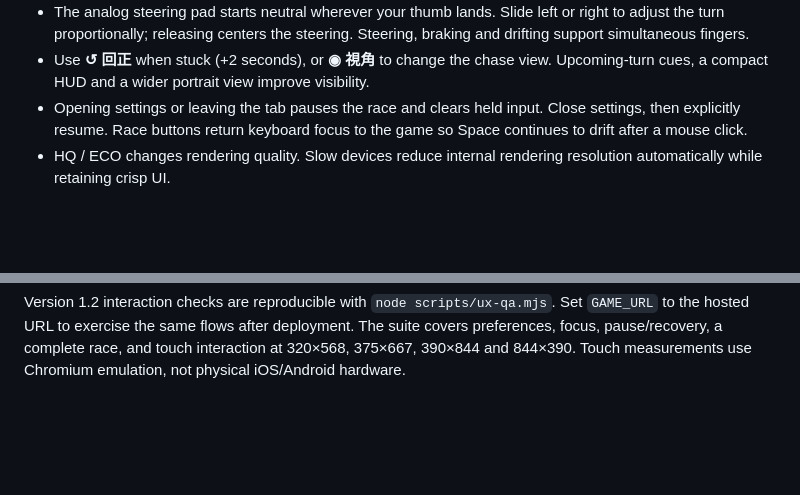
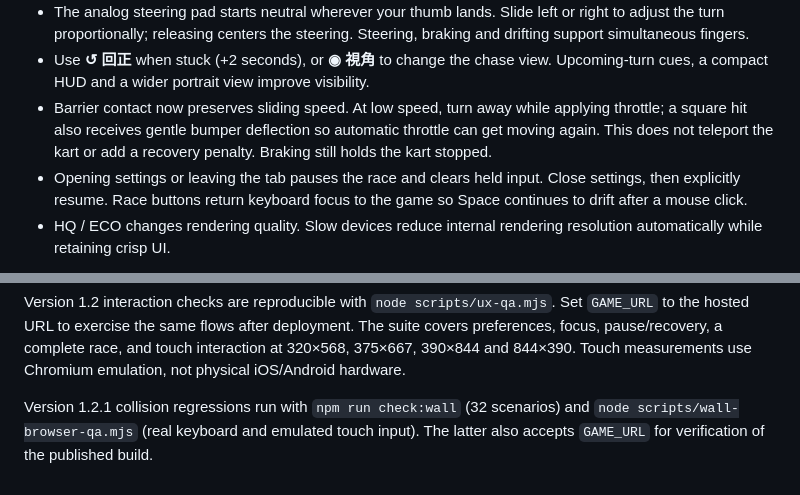
Before and after one commit to jjuyp/coastline-kart, a Markdown page: README.md, 2 parts joined by grey strips. Drawn GitHub-style; blank space fills up the shorter version.

Commit message:
Fix karts becoming pinned against barriers

```diff
--- a/README.md
+++ b/README.md
@@ -35,6 +35,10 @@ Use a current browser with WebGL and hardware acceleration enabled.
   Steering, braking and drifting support simultaneous fingers.
 - Use **↺ 回正** when stuck (+2 seconds), or **◉ 視角** to change the chase view.
   Upcoming-turn cues, a compact HUD and a wider portrait view improve visibility.
+- Barrier contact now preserves sliding speed. At low speed, turn away while
+  applying throttle; a square hit also receives gentle bumper deflection so
+  automatic throttle can get moving again. This does not teleport the kart or
+  add a recovery penalty. Braking still holds the kart stopped.
 - Opening settings or leaving the tab pauses the race and clears held input.
   Close settings, then explicitly resume. Race buttons return keyboard focus to
   the game so Space continues to drift after a mouse click.
@@ -88,3 +92,7 @@ Set `GAME_URL` to the hosted URL to exercise the same flows after deployment.
 The suite covers preferences, focus, pause/recovery, a complete race, and touch
 interaction at 320×568, 375×667, 390×844 and 844×390. Touch measurements use
 Chromium emulation, not physical iOS/Android hardware.
+
+Version 1.2.1 collision regressions run with `npm run check:wall` (32 scenarios)
+and `node scripts/wall-browser-qa.mjs` (real keyboard and emulated touch input).
+The latter also accepts `GAME_URL` for verification of the published build.
```
Also changed, not shown: VALIDATION.md (+5 -5 lines), docs/screenshots/wall-recovery.png (added), 17 other files.
